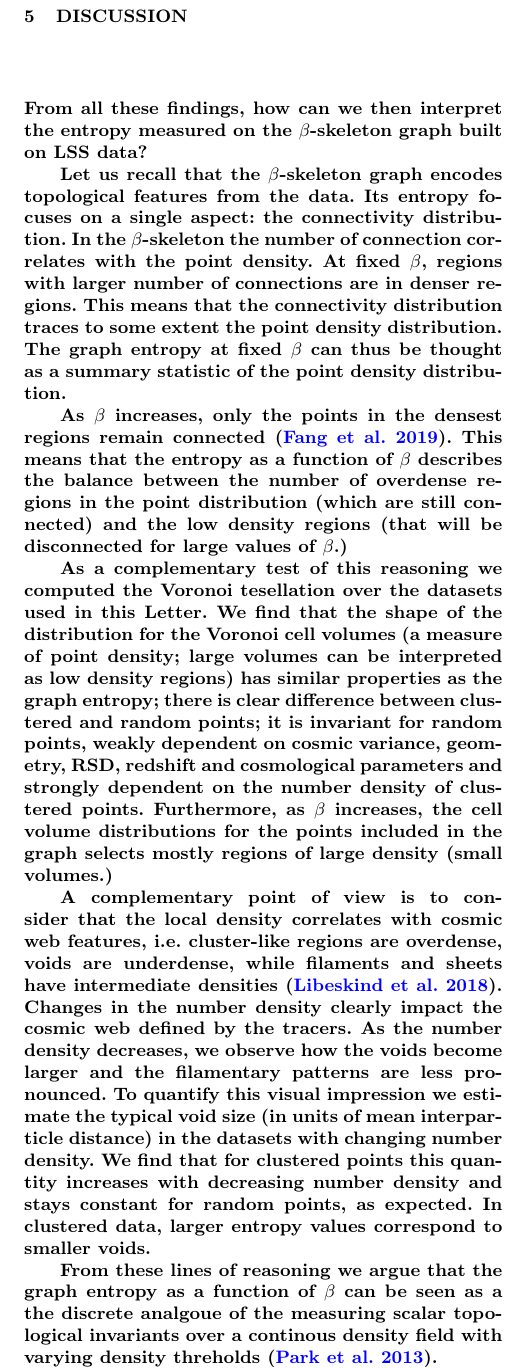
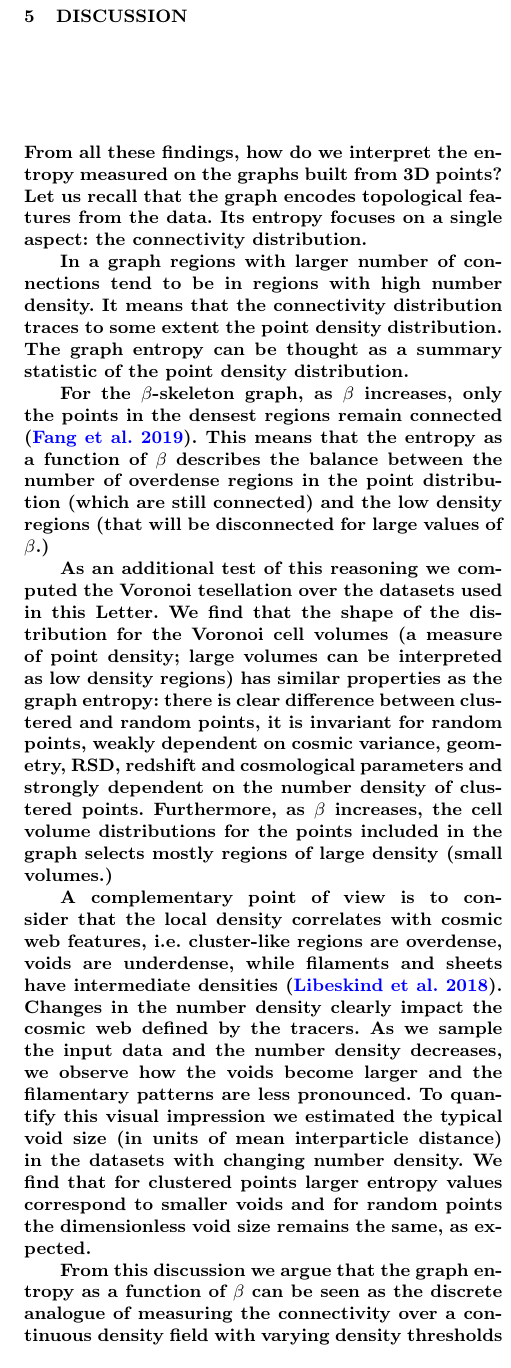
Before and after one commit to forero/Beta_Skeleton_Entropy_Paper, a LaTeX paper (letter.tex): part of one column of page 5 of 6, cut so that both start at the same text. Compiled offline with pdfLaTeX; a LaTeX package or settings file that is missing is left out.

Commit message:
Updates from Overleaf

```diff
--- a/letter.tex
+++ b/letter.tex
@@ -322,4 +310,4 @@ clustered and random points distributed over a sphere.
 The most important message from this plot is that the entropy can distinguish between
 clustered and random points.
 
-\textbf{This result immediately follows from the fact that the connectivity distribution of clustered and random points is different, $P_n$ follows a narrower distribution for random points than it does for clustered points.\\
+\textbf{This result immediately follows from the fact that the connectivity distribution of clustered and random points is different.
@@ -436,22 +424,17 @@ those spheres  is only on the order of $10^{-2}$ bits.
 
 \section{Discussion}
 
-\textbf{From all these findings, how can we then interpret the entropy measured on the
-  $\beta$-skeleton graph built on LSS data?\\
+\textbf{From all these findings, how do we interpret the entropy measured on the graphs built from 3D points?
+Let us recall that the graph encodes topological
+features from the data.
+  Its entropy focuses on a single aspect: the connectivity distribution.\\
 \indent
-Let us recall that the $\beta$-skeleton graph encodes topological
-features from the data.
-  Its entropy focuses on a single aspect: the connectivity distribution.
-  In the $\beta$-skeleton the number of connection correlates with the
-  point density.
-  At fixed $\beta$, regions with larger number of connections are in
-  denser regions.
-  This means that the connectivity distribution traces to some extent
-  the point density distribution.
-  The graph entropy at fixed $\beta$ can thus be thought as a summary
+In a graph regions with larger number of connections tend to be in regions with high number density.
+It means that the connectivity distribution traces to some extent the point density distribution.
+  The graph entropy can be thought as a summary
   statistic of the point density distribution.\\
 \indent
-  As $\beta$ increases, only the points in the densest regions remain
+  For the $\beta$-skeleton graph, as $\beta$ increases, only the points in the densest regions remain
   connected \citep{2019MNRAS.485.5276F}.
   This means that the entropy as a function of $\beta$ describes the
   balance between the number of
@@ -459,11 +442,10 @@ features from the data.
   connected) and the low density regions (that will be disconnected
   for large values of $\beta$.)\\
 \indent
-As a complementary test of this reasoning we computed the Voronoi
-tesellation over the datasets used in this Letter.
+As an additional test of this reasoning we computed the Voronoi tesellation over the datasets used in this Letter.
 We find that the shape of the distribution for the Voronoi cell volumes (a measure
 of point density; large volumes can be interpreted as low density regions)
-has similar properties as the graph entropy; there is clear difference between clustered and random points; it is invariant for random points,
+has similar properties as the graph entropy: there is clear difference between clustered and random points, it is invariant for random points,
 weakly dependent on cosmic variance, geometry, RSD, redshift and
 cosmological parameters and strongly dependent on the number density
 of clustered points.
@@ -475,20 +457,16 @@ correlates with cosmic web features,
 i.e. cluster-like regions are overdense, voids are underdense, while filaments and sheets have
  intermediate densities \citep{2018MNRAS.473.1195L}.
  Changes in the number density clearly impact the cosmic web defined by the tracers.
-  As the number density decreases, we observe how the voids become
+  As we sample the input data and the number density decreases, we observe how the voids become
   larger and the filamentary patterns are less pronounced.
-  To quantify this visual impression we estimate the typical void size
+  To quantify this visual impression we estimated the typical void size
   (in units of mean interparticle distance)
   in the datasets with changing number density.
-  We find that for clustered points this quantity increases with
-  decreasing number density and stays constant for random points,
-  as expected.
-  In clustered data, larger entropy values correspond to smaller voids.\\
+We find that for clustered points larger entropy values correspond to smaller voids and for random points the dimensionless void size remains the same, as expected.\\
 \indent
-From these lines of reasoning we argue that the graph entropy as a
-  function of $\beta$ can be seen as a the discrete analgoue of
-  the measuring scalar topological invariants
-  over a continous density field with varying density threholds \citep{2013JKAS...46..125P}.}
+From this discussion we argue that the graph entropy as a function of $\beta$ can be seen as the discrete analogue of
+  measuring the connectivity
+  over a continuous density field with varying density thresholds \citep{2013JKAS...46..125P}.}
 
 
 
@@ -514,10 +493,8 @@ clustered data at different number  densities.
   of measuring the connectivity in a continuous density field.
   As such, it represents a new statistic that can be used in a complementary way to other kinds of topological measurements.\\
  \indent
- Further tests of the applicability to observational data and other graphs are necessary beyond the  promising results presented here.
- Its generic usage can be the comparison of entropy measurements in simulation against observations.\\
- \indent
- An incomplete list of experiments that might performed in the context of cosmology are:  comparing the entropy for mock and observed galaxy survey data to constrain bias models that appear indistinguishable using other statistics; measuring the entropy from different parts of the sky to check for isotropy;
+ Further tests of the applicability to observational data and other graphs are necessary beyond the results presented here.
+  An incomplete list of experiments that might be performed in the context of cosmology are:  comparing the entropy for mock and observed galaxy survey data to constrain bias models that appear indistinguishable using other statistics; measuring the entropy from different parts of the sky to check for isotropy;
 building graphs from  other quantities (i.e. features in the Cosmic Microwave Background, weak lensing peaks,
 basin points from reconstructed peculiar velocity fields) to measure its entropy and quantify its connectivity properties.
 }
```
Also changed, not shown: letter.tex (53 more changed lines).
